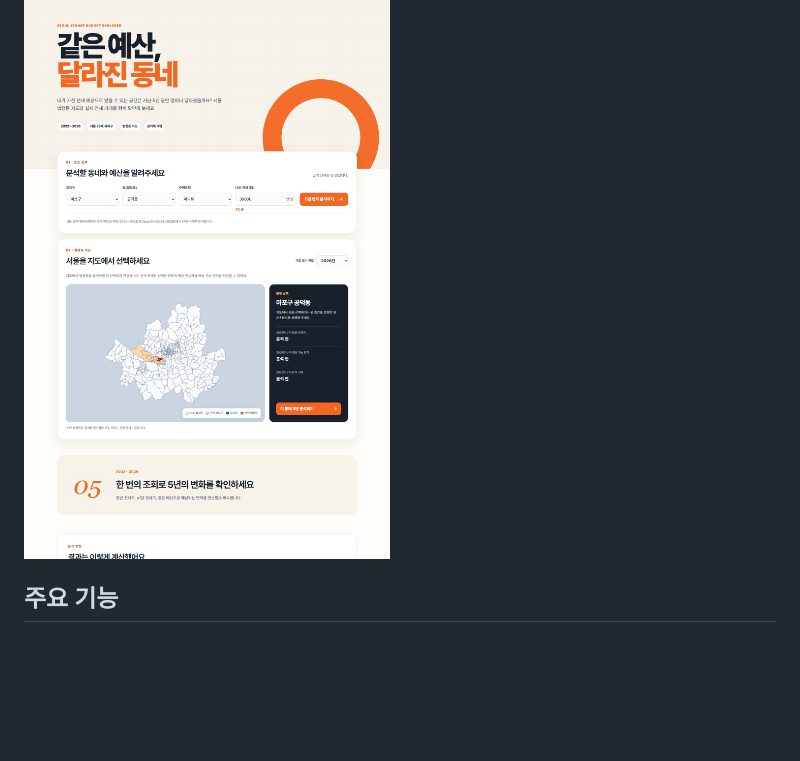
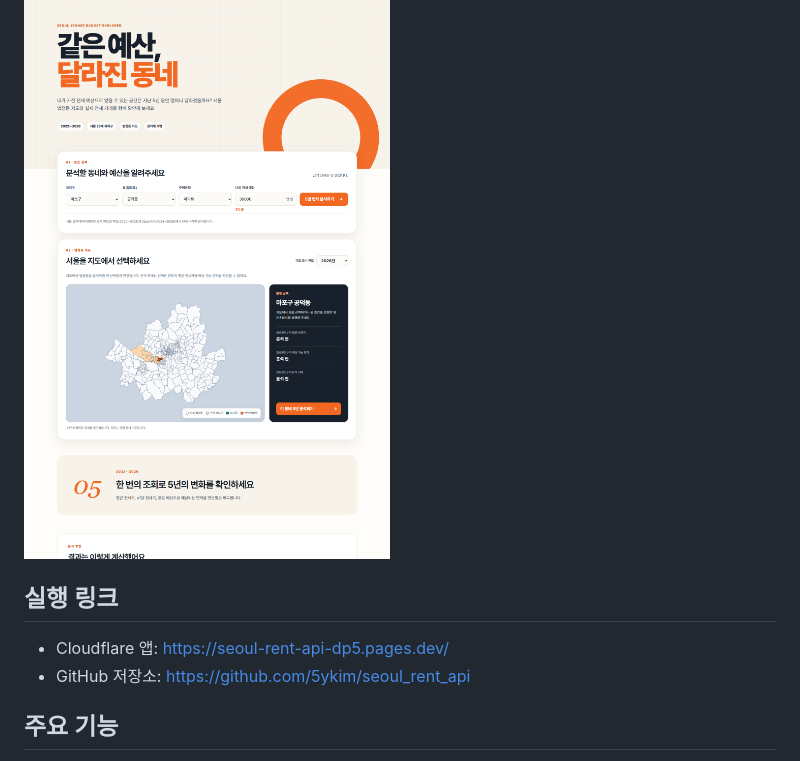
Before and after one commit to 5ykim/seoul_rent_api, a Markdown page: README.md, the part around the change. Rendered like a GitHub page; blank space fills up the shorter version.

Commit message:
배포 링크 추가

```diff
--- a/README.md
+++ b/README.md
@@ -3,6 +3,11 @@
 2022~2026년 서울시 전세 실거래를 이용해 **같은 예산으로 얻을 수 있는 예상 면적이 어떻게 변했는지** 보여주는 과제 2 웹앱입니다.
 
 ![웹앱 미리보기](seoul-rent-preview.png)
+
+## 실행 링크
+
+- Cloudflare 앱: <https://seoul-rent-api-dp5.pages.dev/>
+- GitHub 저장소: <https://github.com/5ykim/seoul_rent_api>
 
 ## 주요 기능
 
```
